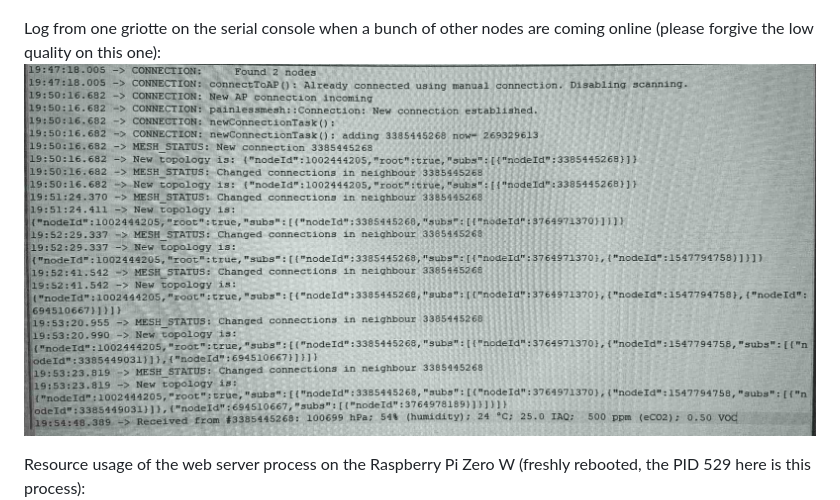
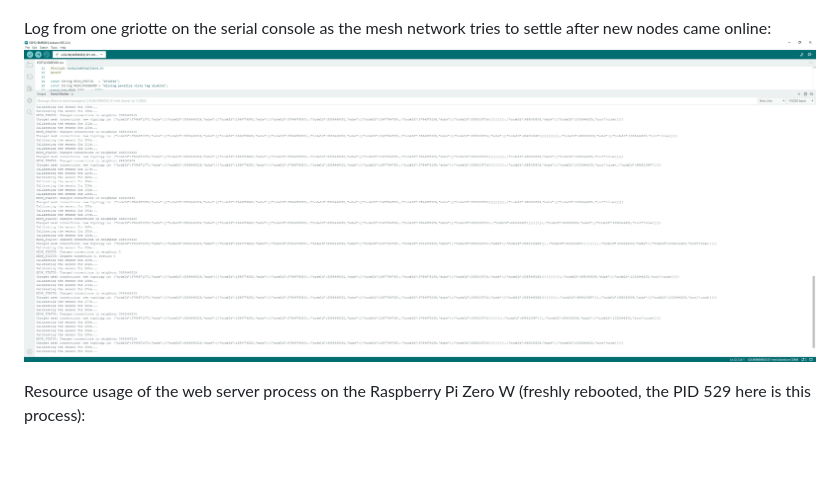
Before and after one commit to GuillaumeRossolini/griotte, a Markdown page: README.md, the part around the change. Drawn GitHub-style; pictures changed too: doc/img/mesh.jpg (deleted), doc/img/mesh.png (added); blank space fills up the shorter version.

Commit message:
Updated a low quality screenshot for the README

```diff
--- a/README.md
+++ b/README.md
@@ -27,8 +27,8 @@ For those so inclined, the following are some more technical examples:
 Tailing the web server on an SSH console (helps to see how long it takes to record readings from each griotte):
 ![Example of server logs](./doc/img/2025-03-30_logs.png)
 
-Log from one griotte on the serial console when a bunch of other nodes are coming online (please forgive the low quality on this one):
-![Example of application logs](./doc/img/mesh.jpg)
+Log from one griotte on the serial console as the mesh network tries to settle after new nodes came online:
+![Example of application logs](./doc/img/mesh.png)
 
 Resource usage of the web server process on the Raspberry Pi Zero W (freshly rebooted, the PID 529 here is this process):
 ![Example of htop](./doc/img/htop.png)
```
Also changed, not shown: doc/img/src/mesh.jpeg (deleted), doc/img/src/mesh.png (added).
